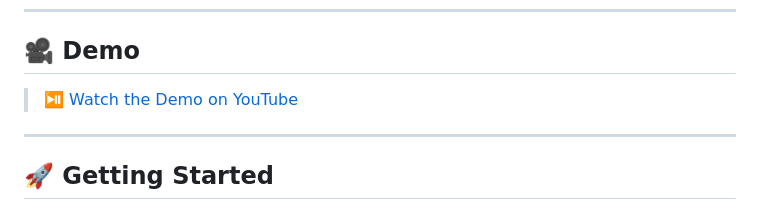
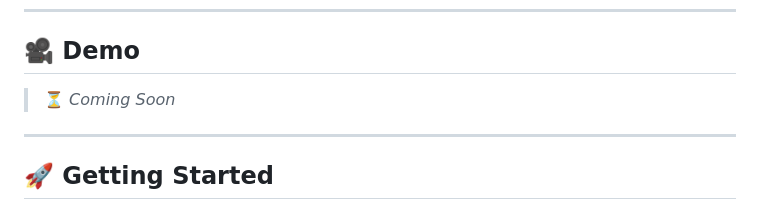
Before and after one commit to Mahmoudelnagar5/Aura, a Markdown page: README.md, the part around the change. Drawn GitHub-style.

```diff
--- a/README.md
+++ b/README.md
@@ -225,8 +225,7 @@ For full access to the backend source code, implementation details, and contribu
 
 ## 🎥 Demo
 
-> ⏯️ [Watch the Demo on YouTube](https://youtu.be/J4mzHPDqyvM)
-
+> ⏳ *Coming Soon*
 
 ---
 
```
